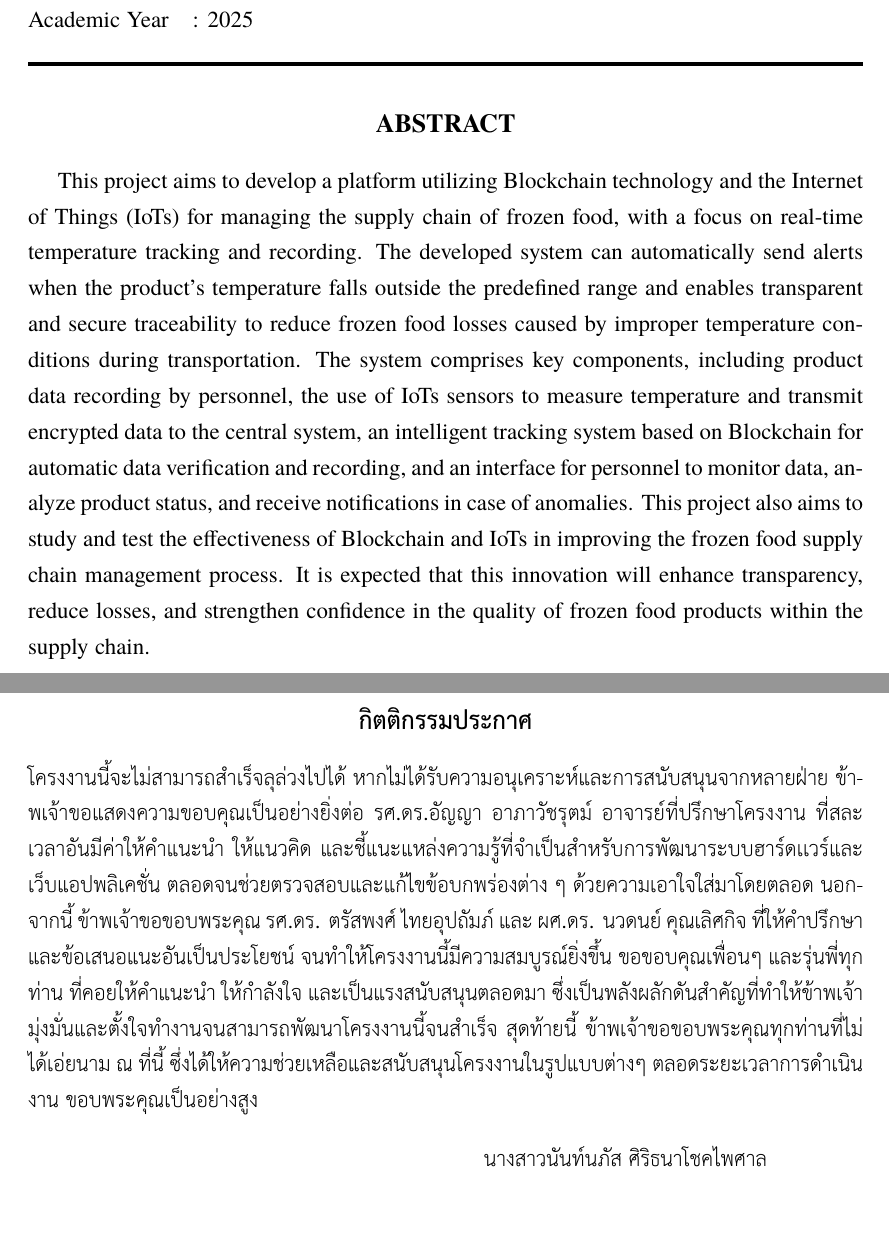
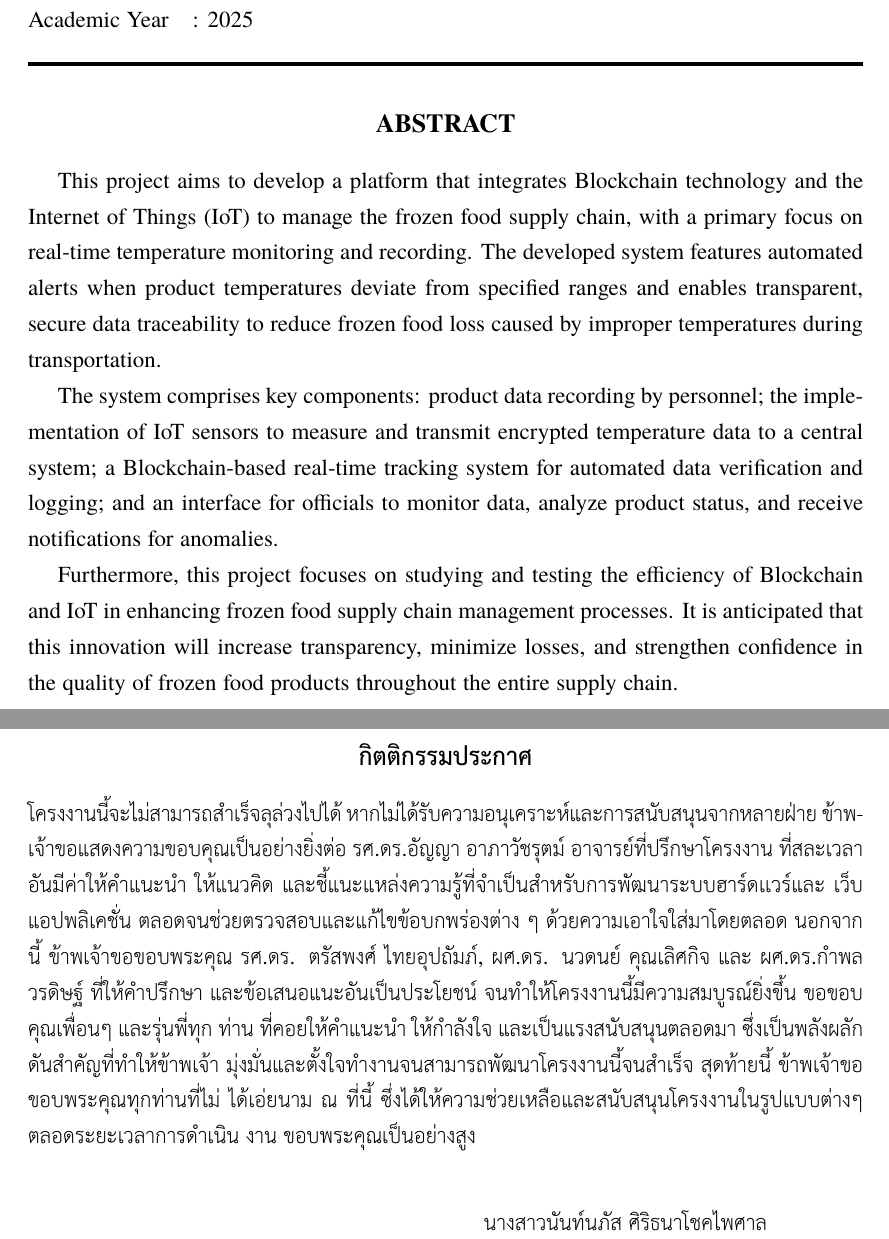
Before and after one commit to phuennae/261492-TempTrack-Report, a LaTeX thesis (sampleReport.tex, which reads chapters/frontmatter.tex): two parts of pages 5 and 6 of 31, joined at a grey line, cut so that both start at the same text. Compiled offline with XeLaTeX; a missing font is replaced by an installed copy or a similar font.

Commit message:
อัปเดตบทที่... เรื่อง...

```diff
--- a/chapters/frontmatter.tex
+++ b/chapters/frontmatter.tex
@@ -14,9 +14,11 @@
 
 \begin{abstract}
 
-This project aims to develop a platform utilizing Blockchain technology and the Internet of Things (IoTs) for managing the supply chain of frozen food, with a focus on real-time temperature tracking and recording. The developed system can automatically send alerts when the product's temperature falls outside the predefined range and enables transparent and secure traceability to reduce frozen food losses caused by improper temperature conditions during transportation.
-The system comprises key components, including product data recording by personnel, the use of IoTs sensors to measure temperature and transmit encrypted data to the central system, an intelligent tracking system based on Blockchain for automatic data verification and recording, and an interface for personnel to monitor data, analyze product status, and receive notifications in case of anomalies.
-This project also aims to study and test the effectiveness of Blockchain and IoTs in improving the frozen food supply chain management process. It is expected that this innovation will enhance transparency, reduce losses, and strengthen confidence in the quality of frozen food products within the supply chain.
+This project aims to develop a platform that integrates Blockchain technology and the Internet of Things (IoT) to manage the frozen food supply chain, with a primary focus on real-time temperature monitoring and recording. The developed system features automated alerts when product temperatures deviate from specified ranges and enables transparent, secure data traceability to reduce frozen food loss caused by improper temperatures during transportation.
+
+The system comprises key components: product data recording by personnel; the implementation of IoT sensors to measure and transmit encrypted temperature data to a central system; a Blockchain-based real-time tracking system for automated data verification and logging; and an interface for officials to monitor data, analyze product status, and receive notifications for anomalies.
+
+Furthermore, this project focuses on studying and testing the efficiency of Blockchain and IoT in enhancing frozen food supply chain management processes. It is anticipated that this innovation will increase transparency, minimize losses, and strengthen confidence in the quality of frozen food products throughout the entire supply chain.
 \end{abstract}
 
 \iffalse
@@ -29,12 +31,14 @@ Dedication page is optional.
 
 \begin{acknowledgments}
 
-
-โครงงานนี้จะไม่สามารถสำเร็จลุล่วงไปได้ หากไม่ได้รับความอนุเคราะห์และการสนับสนุนจากหลายฝ่าย ข้าพเจ้าขอแสดงความขอบคุณเป็นอย่างยิ่งต่อ รศ.ดร.อัญญา อาภาวัชรุตม์ อาจารย์ที่ปรึกษาโครงงาน ที่สละเวลาอันมีค่าให้คำแนะนำ ให้แนวคิด และชี้แนะแหล่งความรู้ที่จำเป็นสำหรับการพัฒนาระบบฮาร์ดเเวร์และเว็บแอปพลิเคชั่น ตลอดจนช่วยตรวจสอบและแก้ไขข้อบกพร่องต่าง ๆ ด้วยความเอาใจใส่มาโดยตลอด
-นอกจากนี้ ข้าพเจ้าขอขอบพระคุณ รศ.ดร. ตรัสพงศ์ ไทยอุปถัมภ์ และ ผศ.ดร. นวดนย์ คุณเลิศกิจ ที่ให้คำปรึกษาและข้อเสนอแนะอันเป็นประโยชน์ จนทำให้โครงงานนี้มีความสมบูรณ์ยิ่งขึ้น
-ขอขอบคุณเพื่อนๆ และรุ่นพี่ทุกท่าน ที่คอยให้คำแนะนำ ให้กำลังใจ และเป็นแรงสนับสนุนตลอดมา ซึ่งเป็นพลังผลักดันสำคัญที่ทำให้ข้าพเจ้ามุ่งมั่นและตั้งใจทำงานจนสามารถพัฒนาโครงงานนี้จนสำเร็จ
-สุดท้ายนี้ ข้าพเจ้าขอขอบพระคุณทุกท่านที่ไม่ได้เอ่ยนาม ณ ที่นี้ ซึ่งได้ให้ความช่วยเหลือและสนับสนุนโครงงานในรูปแบบต่างๆ ตลอดระยะเวลาการดำเนินงาน ขอบพระคุณเป็นอย่างสูง
-
+โครงงานนี้จะไม่สามารถสําเร็จลุล่วงไปได้ หากไม่ได้รับความอนุเคราะห์และการสนับสนุนจากหลายฝ่าย ข้าพเจ้าขอแสดงความขอบคุณเป็นอย่างยิ่งต่อ รศ.ดร.อัญญา อาภาวัชรุตม์ อาจารย์ที่ปรึกษาโครงงาน ที่สละเวลาอันมีค่าให้คําแนะนํา ให้แนวคิด และชี้แนะแหล่งความรู้ที่จําเป็นสําหรับการพัฒนาระบบฮาร์ดเเวร์และ
+เว็บแอปพลิเคชั่น ตลอดจนช่วยตรวจสอบและแก้ไขข้อบกพร่องต่าง ๆ ด้วยความเอาใจใส่มาโดยตลอด นอกจากนี้ ข้าพเจ้าขอขอบพระคุณ รศ.ดร. ตรัสพงศ์ ไทยอุปถัมภ์, ผศ.ดร. นวดนย์ คุณเลิศกิจ และ ผศ.ดร.กำพล วรดิษฐ์ ที่ให้คําปรึกษา
+และข้อเสนอแนะอันเป็นประโยชน์ จนทําให้โครงงานนี้มีความสมบูรณ์ยิ่งขึ้น ขอขอบคุณเพื่อนๆ และรุ่นพี่ทุก
+ท่าน ที่คอยให้คําแนะนํา ให้กําลังใจ และเป็นแรงสนับสนุนตลอดมา ซึ่งเป็นพลังผลักดันสําคัญที่ทําให้ข้าพเจ้า
+มุ่งมั่นและตั้งใจทํางานจนสามารถพัฒนาโครงงานนี้จนสําเร็จ สุดท้ายนี้ ข้าพเจ้าขอขอบพระคุณทุกท่านที่ไม่
+ได้เอ่ยนาม ณ ที่นี้ ซึ่งได้ให้ความช่วยเหลือและสนับสนุนโครงงานในรูปแบบต่างๆ ตลอดระยะเวลาการดําเนิน
+งาน ขอบพระคุณเป็นอย่างสูง
+\\
 
 \acksign{2026}{3}{1}
 \end{acknowledgments}%
```
Also changed, not shown: chapters/intro.tex (+2 -2 lines), chapters/frontmatter.tex (2 more changed lines).
